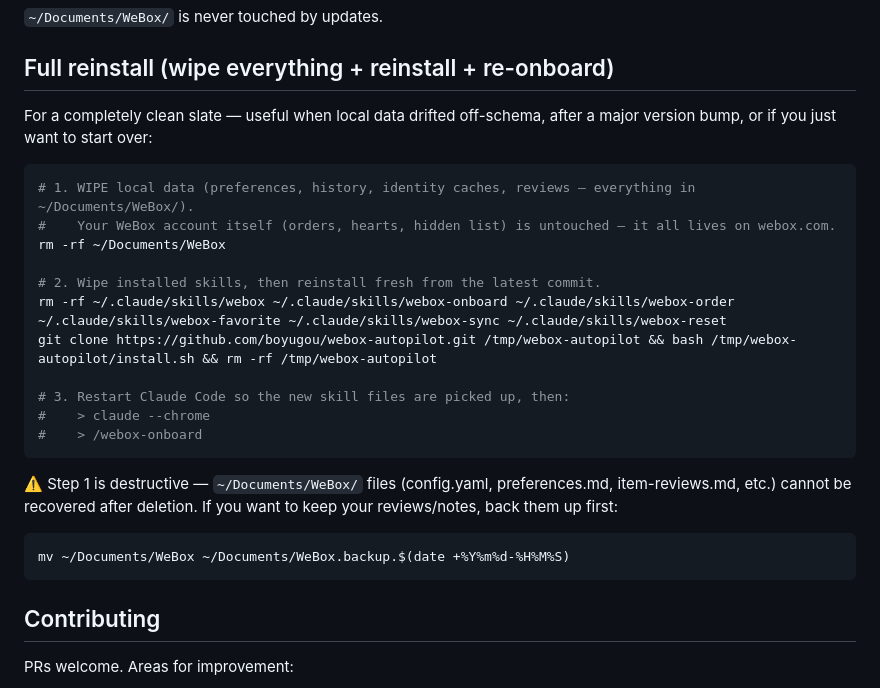
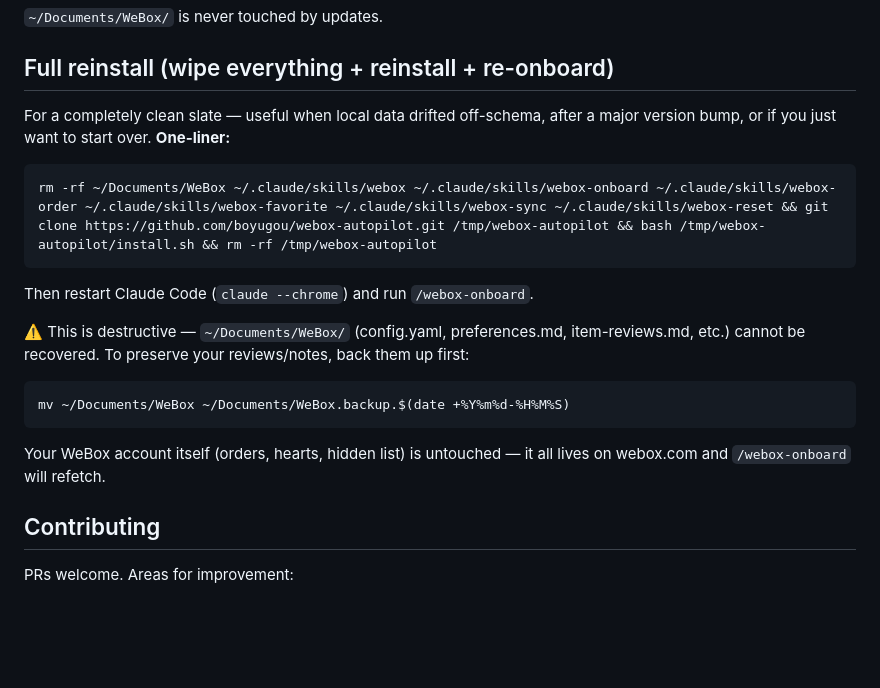
Before and after one commit to boyugou/webox-autopilot, a Markdown page: README.md, the part around the change. Drawn GitHub-style; blank space fills up the shorter version.

Commit message:
README: full reinstall as a single one-liner (matches Quick Install style)
Co-Authored-By: Claude Sonnet 4.6 <noreply@anthropic.com>

````diff
--- a/README.md
+++ b/README.md
@@ -305,27 +305,21 @@ git clone https://github.com/boyugou/webox-autopilot.git /tmp/webox-autopilot &&
 
 ## Full reinstall (wipe everything + reinstall + re-onboard)
 
-For a completely clean slate — useful when local data drifted off-schema, after a major version bump, or if you just want to start over:
+For a completely clean slate — useful when local data drifted off-schema, after a major version bump, or if you just want to start over. **One-liner:**
 
 ```bash
-# 1. WIPE local data (preferences, history, identity caches, reviews — everything in ~/Documents/WeBox/).
-#    Your WeBox account itself (orders, hearts, hidden list) is untouched — it all lives on webox.com.
-rm -rf ~/Documents/WeBox
-
-# 2. Wipe installed skills, then reinstall fresh from the latest commit.
-rm -rf ~/.claude/skills/webox ~/.claude/skills/webox-onboard ~/.claude/skills/webox-order ~/.claude/skills/webox-favorite ~/.claude/skills/webox-sync ~/.claude/skills/webox-reset
-git clone https://github.com/boyugou/webox-autopilot.git /tmp/webox-autopilot && bash /tmp/webox-autopilot/install.sh && rm -rf /tmp/webox-autopilot
-
-# 3. Restart Claude Code so the new skill files are picked up, then:
-#    > claude --chrome
-#    > /webox-onboard
+rm -rf ~/Documents/WeBox ~/.claude/skills/webox ~/.claude/skills/webox-onboard ~/.claude/skills/webox-order ~/.claude/skills/webox-favorite ~/.claude/skills/webox-sync ~/.claude/skills/webox-reset && git clone https://github.com/boyugou/webox-autopilot.git /tmp/webox-autopilot && bash /tmp/webox-autopilot/install.sh && rm -rf /tmp/webox-autopilot
 ```
 
-⚠️ Step 1 is destructive — `~/Documents/WeBox/` files (config.yaml, preferences.md, item-reviews.md, etc.) cannot be recovered after deletion. If you want to keep your reviews/notes, back them up first:
+Then restart Claude Code (`claude --chrome`) and run `/webox-onboard`.
+
+⚠️ This is destructive — `~/Documents/WeBox/` (config.yaml, preferences.md, item-reviews.md, etc.) cannot be recovered. To preserve your reviews/notes, back them up first:
 
 ```bash
 mv ~/Documents/WeBox ~/Documents/WeBox.backup.$(date +%Y%m%d-%H%M%S)
 ```
+
+Your WeBox account itself (orders, hearts, hidden list) is untouched — it all lives on webox.com and `/webox-onboard` will refetch.
 
 ## Contributing
 
````
